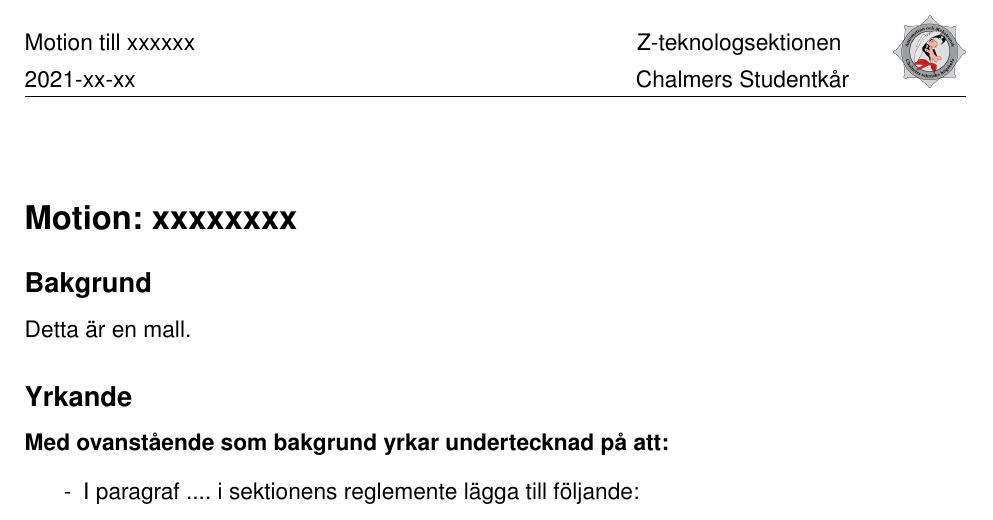
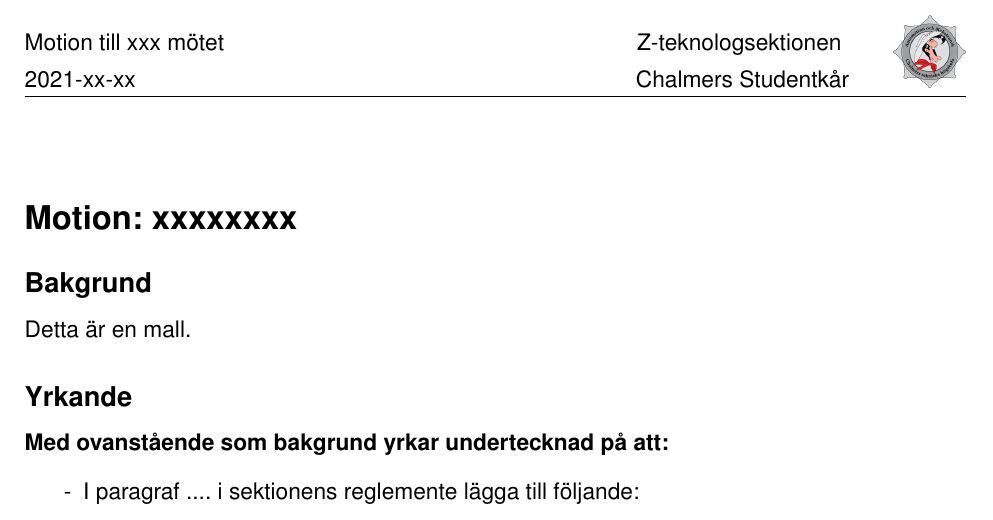
Before and after one commit to Z-Teknologsektionen/Motion-MALL, a LaTeX document (main.tex): part of the page, cut so that both start at the same text. Compiled offline with pdfLaTeX.

Commit message:
Updates from Overleaf

```diff
--- a/main.tex
+++ b/main.tex
@@ -29,7 +29,7 @@
 %% Header och footer
 
 \fancyheadoffset{0.0 cm}
-\lhead{Motion till xxxxxx \\ \vspace{4pt} 2021-xx-xx}
+\lhead{Motion till xxx mötet \\ \vspace{4pt} 2021-xx-xx}
 \chead{\hspace{245pt}Z-teknologsektionen \\ \vspace{4pt} \hspace{245pt} Chalmers Studentkår}
 \rhead{\includegraphics[scale=0.18]{Logo_liten.png}}
 
```
